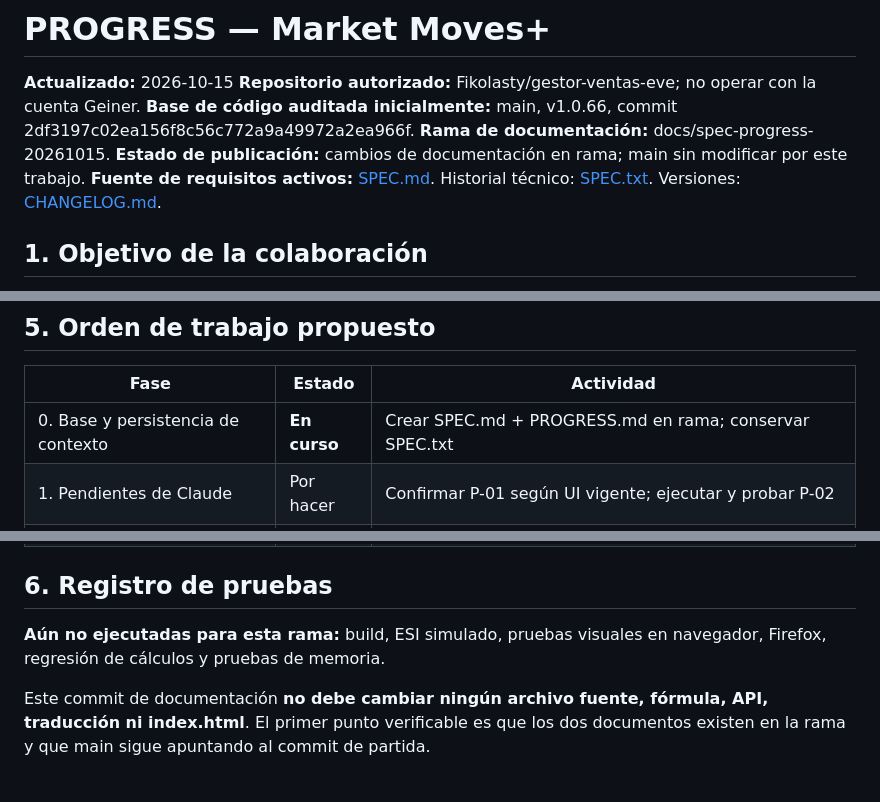
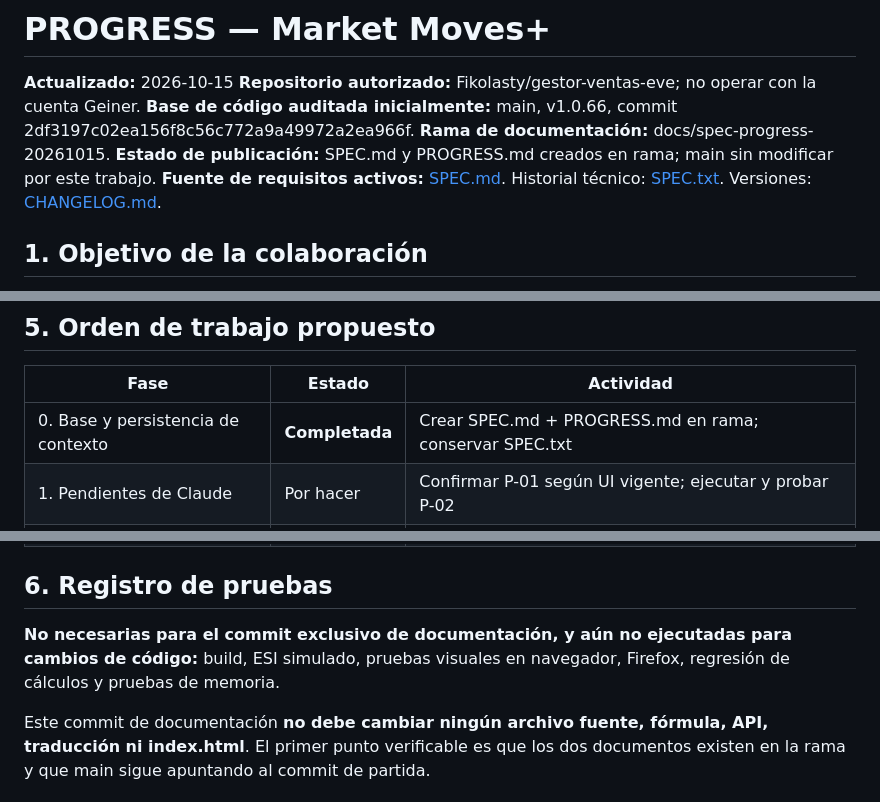
Before and after one commit to Fikolasty/gestor-ventas-eve, a Markdown page: docs/PROGRESS.md, 3 parts joined by grey strips. Drawn GitHub-style.

Commit message:
docs: marcar baseline documental completada y registrar verificación de rama

```diff
--- a/docs/PROGRESS.md
+++ b/docs/PROGRESS.md
@@ -4,7 +4,7 @@
 **Repositorio autorizado:** Fikolasty/gestor-ventas-eve; no operar con la cuenta Geiner.
 **Base de código auditada inicialmente:** main, v1.0.66, commit 2df3197c02ea156f8c56c772a9a49972a2ea966f.
 **Rama de documentación:** docs/spec-progress-20261015.
-**Estado de publicación:** cambios de documentación en rama; main sin modificar por este trabajo.
+**Estado de publicación:** SPEC.md y PROGRESS.md creados en rama; main sin modificar por este trabajo.
 **Fuente de requisitos activos:** [SPEC.md](SPEC.md). Historial técnico: [SPEC.txt](SPEC.txt). Versiones: [CHANGELOG.md](../CHANGELOG.md).
 
 ## 1. Objetivo de la colaboración
@@ -60,7 +60,7 @@ Los hallazgos proceden de lectura de fuentes, **no equivalen a bugs reproducidos
 
 | Fase | Estado | Actividad |
 |---|---|---|
-| 0. Base y persistencia de contexto | **En curso** | Crear SPEC.md + PROGRESS.md en rama; conservar SPEC.txt |
+| 0. Base y persistencia de contexto | **Completada** | Crear SPEC.md + PROGRESS.md en rama; conservar SPEC.txt |
 | 1. Pendientes de Claude | Por hacer | Confirmar P-01 según UI vigente; ejecutar y probar P-02 |
 | 2. Test harness/regresión | Por hacer | Capturar snapshots de fórmulas con ESI simulado, casos límite y build |
 | 3. Auditoría funcional | Por hacer | Parser, estado, motor, reproceso, enlaces de UI y traducción |
@@ -71,7 +71,7 @@ Los hallazgos proceden de lectura de fuentes, **no equivalen a bugs reproducidos
 
 ## 6. Registro de pruebas
 
-**Aún no ejecutadas para esta rama:** build, ESI simulado, pruebas visuales en navegador, Firefox, regresión de cálculos y pruebas de memoria.
+**No necesarias para el commit exclusivo de documentación, y aún no ejecutadas para cambios de código:** build, ESI simulado, pruebas visuales en navegador, Firefox, regresión de cálculos y pruebas de memoria.
 
 Este commit de documentación **no debe cambiar ningún archivo fuente, fórmula, API, traducción ni index.html**. El primer punto verificable es que los dos documentos existen en la rama y que main sigue apuntando al commit de partida.
 
```
Also changed, not shown: other parts of docs/PROGRESS.md (+1 -1 lines).
